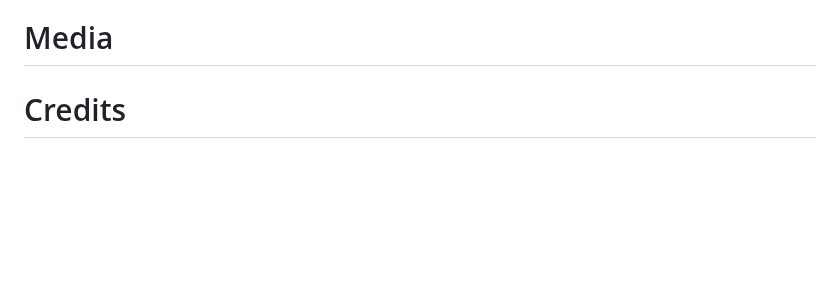
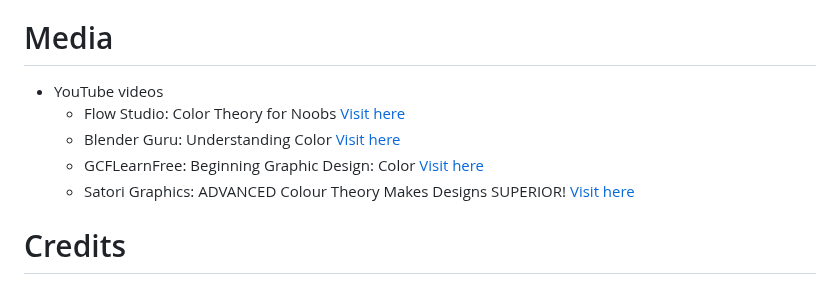
Before and after one commit to Claire-Fisher/colour-theory-ms1, a Markdown page: README.md, the part around the change. Drawn GitHub-style; blank space fills up the shorter version.

Commit message:
feat:adds youtube videos to README media section

```diff
--- a/README.md
+++ b/README.md
@@ -129,6 +129,12 @@ Designed as a teaching tool, the site will introduce the user to the basics of c
 
 # Media
 
+- YouTube videos
+  - Flow Studio: Color Theory for Noobs [Visit here](https://www.youtube.com/watch?v=AvgCkHrcj90)
+  - Blender Guru: Understanding Color [Visit here](https://www.youtube.com/watch?v=Qj1FK8n7WgY)
+  - GCFLearnFree: Beginning Graphic Design: Color [Visit here](https://www.youtube.com/watch?v=_2LLXnUdUIc)
+  - Satori Graphics: ADVANCED Colour Theory Makes Designs SUPERIOR! [Visit here](https://www.youtube.com/watch?v=XNkV6m4fosw)
+
 # Credits
 
 ## **Content**
```
